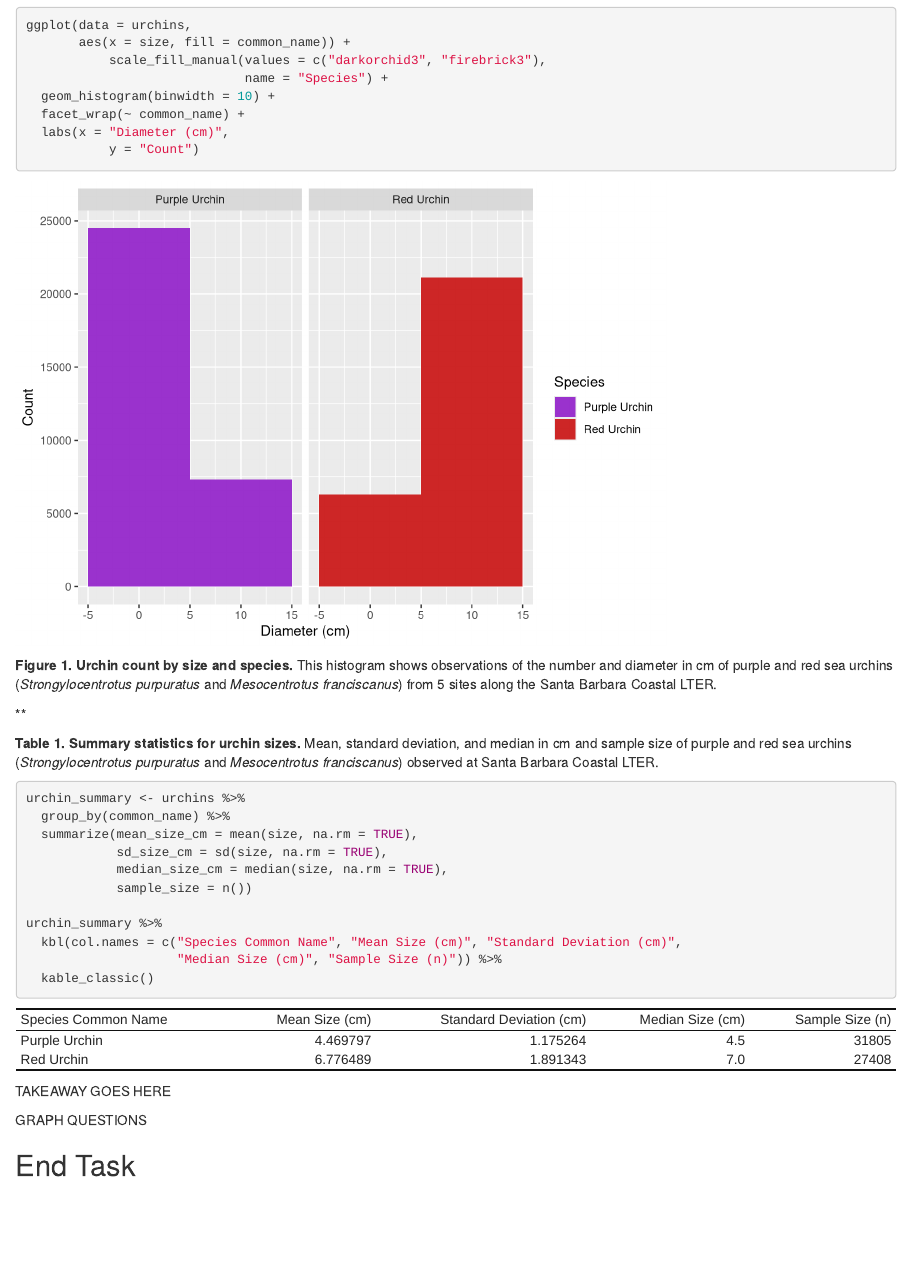
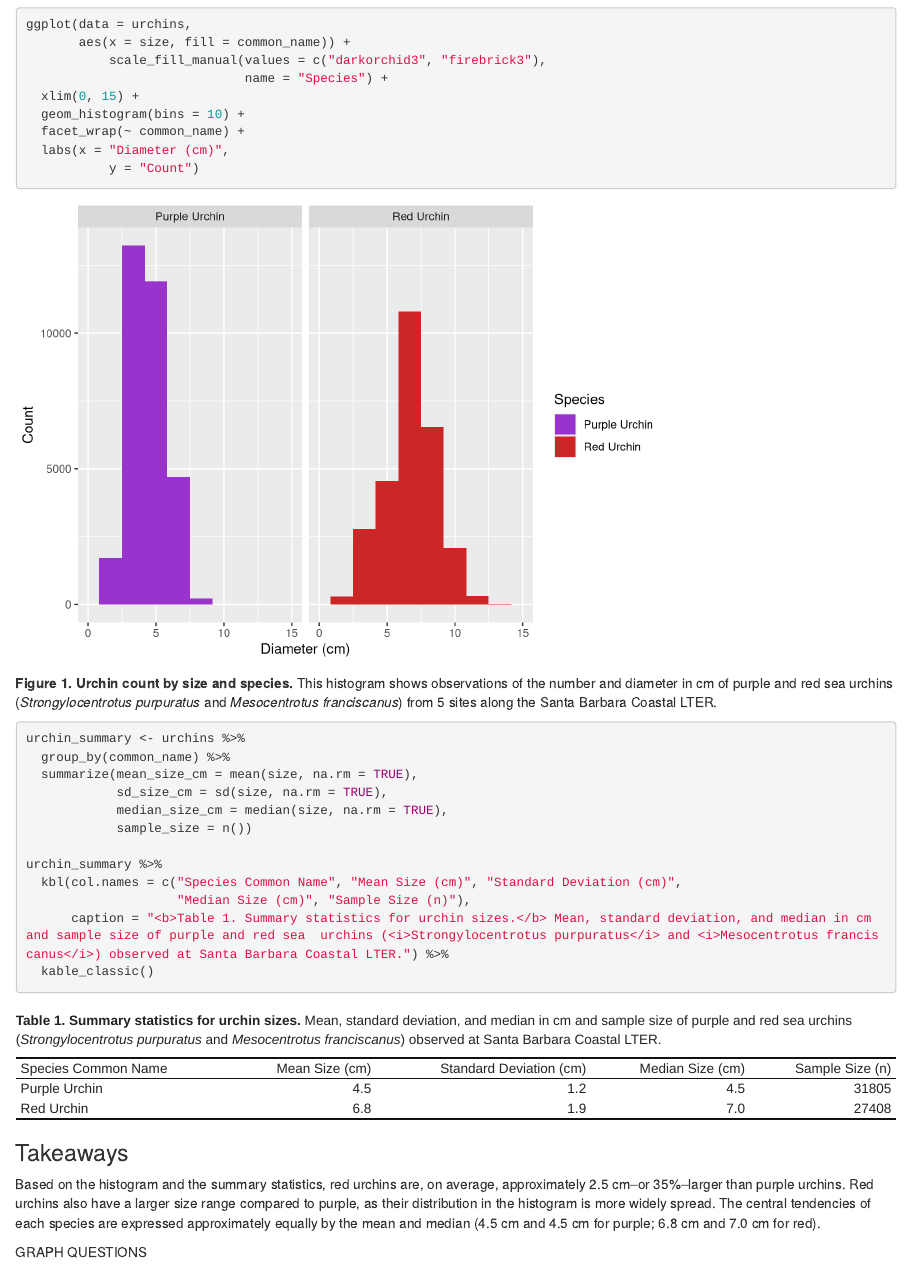
Before and after one commit to db-elliott/a3-task3-task4-de, an R Markdown document (code/a3_task3_deanna_elliott.Rmd): the page in a window 1100 px wide, from 640 px down before the commit and from 660 px down after it, so that both start at the same text. Rendered offline with R 4.5, knitr and Pandoc, with nearby package versions; column names are cleaned by a stand-in for the janitor package.

Commit message:
corrected histogram & formatted captions

````diff
--- a/code/a3_task3_deanna_elliott.Rmd
+++ b/code/a3_task3_deanna_elliott.Rmd
@@ -40,7 +41,8 @@ ggplot(data = urchins,
        aes(x = size, fill = common_name)) +
            scale_fill_manual(values = c("darkorchid3", "firebrick3"),
                              name = "Species") +
-  geom_histogram(binwidth = 10) +
+  xlim(0, 15) +
+  geom_histogram(bins = 10) +
   facet_wrap(~ common_name) +
   labs(x = "Diameter (cm)",
            y = "Count")
@@ -48,9 +50,6 @@ ggplot(data = urchins,
 
 **Figure 1. Urchin count by size and species.** This histogram shows observations of the number and diameter in cm of purple and red sea urchins (*Strongylocentrotus purpuratus* and *Mesocentrotus franciscanus*) from 5 sites along the Santa Barbara Coastal LTER.
 
-**
-
-**Table 1. Summary statistics for urchin sizes.** Mean, standard deviation, and median in cm and sample size of purple and red sea  urchins (*Strongylocentrotus purpuratus* and *Mesocentrotus franciscanus*) observed at Santa Barbara Coastal LTER.
 
 ```{r stats table}
 
@@ -63,11 +62,14 @@ urchin_summary <- urchins %>%
 
 urchin_summary %>%
   kbl(col.names = c("Species Common Name", "Mean Size (cm)", "Standard Deviation (cm)",
-                    "Median Size (cm)", "Sample Size (n)")) %>%
+                    "Median Size (cm)", "Sample Size (n)"),
+      caption = "<b>Table 1. Summary statistics for urchin sizes.</b> Mean, standard deviation, and median in cm and sample size of purple and red sea  urchins (<i>Strongylocentrotus purpuratus</i> and <i>Mesocentrotus franciscanus</i>) observed at Santa Barbara Coastal LTER.") %>%
   kable_classic()
 ```
 
-TAKEAWAY GOES HERE
+### Takeaways ###
+
+Based on the histogram and the summary statistics, red urchins are, on average, approximately 2.5 cm--or 35%--larger than purple urchins. Red urchins also have a larger size range compared to purple, as their distribution in the histogram is more widely spread. The central tendencies of each species are expressed approximately equally by the mean and median (4.5 cm and 4.5 cm for purple; 6.8 cm and 7.0 cm for red).
 
 ```{r filter purple}
 
````
Also changed, not shown: code/a3_task3_deanna_elliott.Rmd (1 more changed lines).
